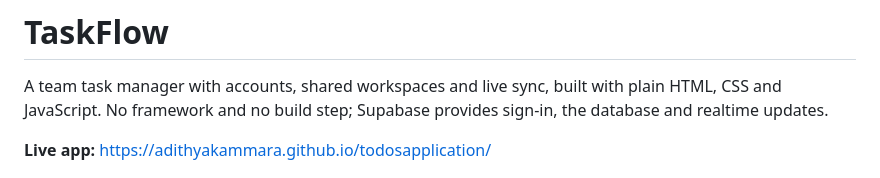
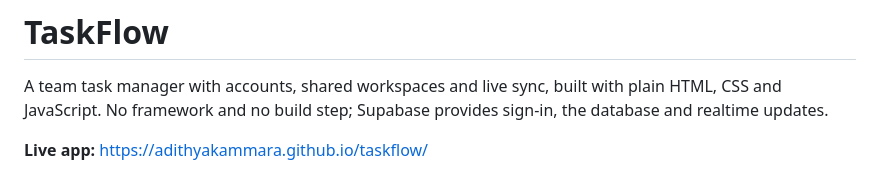
Before and after one commit to AdithyaKammara/todosapplication, a Markdown page: README.md, the part around the change. Drawn GitHub-style.

```diff
--- a/README.md
+++ b/README.md
@@ -2,7 +2,7 @@
 
 A team task manager with accounts, shared workspaces and live sync, built with plain HTML, CSS and JavaScript. No framework and no build step; Supabase provides sign-in, the database and realtime updates.
 
-**Live app:** https://adithyakammara.github.io/todosapplication/
+**Live app:** https://adithyakammara.github.io/taskflow/
 
 ![Dashboard in light mode](docs/screenshots/dashboard-light.png)
 
```
Also changed, not shown: docs/SUPABASE.md (+1 -1 lines).
